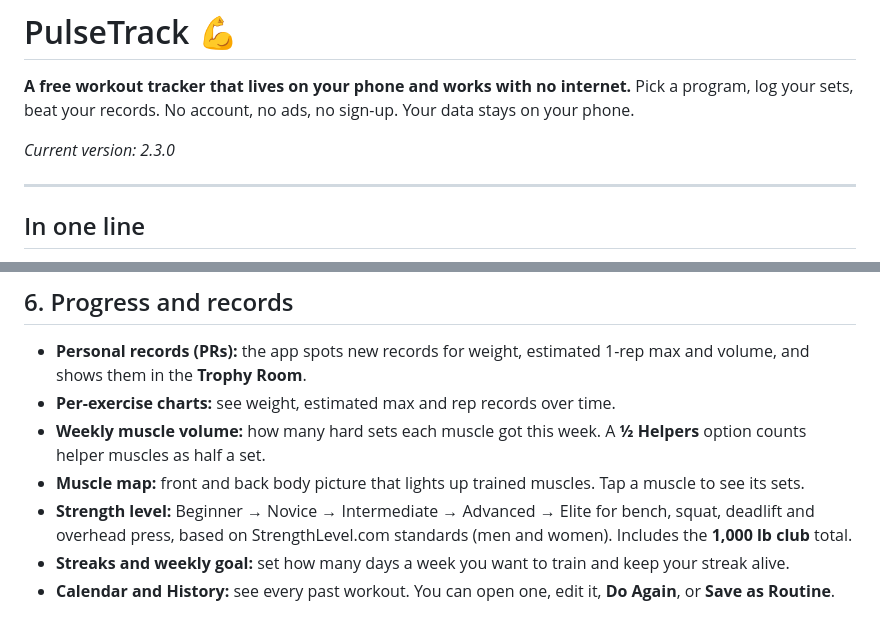
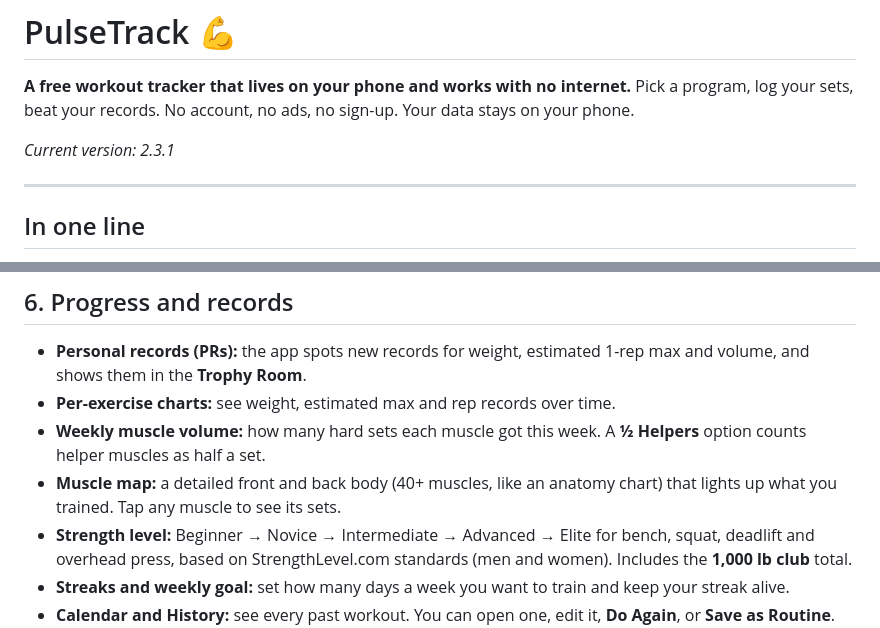
Before and after one commit to eelhawn/pulsetrack, a Markdown page: README.md, 2 parts joined by grey strips. GitHub-like rendering.

Commit message:
Update version number and improve muscle map details
Updated the current version to 2.3.1 and enhanced the muscle map description.

```diff
--- a/README.md
+++ b/README.md
@@ -3,7 +3,7 @@
 **A free workout tracker that lives on your phone and works with no internet.**
 Pick a program, log your sets, beat your records. No account, no ads, no sign-up. Your data stays on your phone.
 
-*Current version: 2.3.0*
+*Current version: 2.3.1*
 
 ---
 
@@ -137,7 +137,7 @@ When new files are uploaded to GitHub:
 - **Personal records (PRs):** the app spots new records for weight, estimated 1-rep max and volume, and shows them in the **Trophy Room**.
 - **Per-exercise charts:** see weight, estimated max and rep records over time.
 - **Weekly muscle volume:** how many hard sets each muscle got this week. A **½ Helpers** option counts helper muscles as half a set.
-- **Muscle map:** front and back body picture that lights up trained muscles. Tap a muscle to see its sets.
+- **Muscle map:** a detailed front and back body (40+ muscles, like an anatomy chart) that lights up what you trained. Tap any muscle to see its sets.
 - **Strength level:** Beginner → Novice → Intermediate → Advanced → Elite for bench, squat, deadlift and overhead press, based on StrengthLevel.com standards (men and women). Includes the **1,000 lb club** total.
 - **Streaks and weekly goal:** set how many days a week you want to train and keep your streak alive.
 - **Calendar and History:** see every past workout. You can open one, edit it, **Do Again**, or **Save as Routine**.
```
